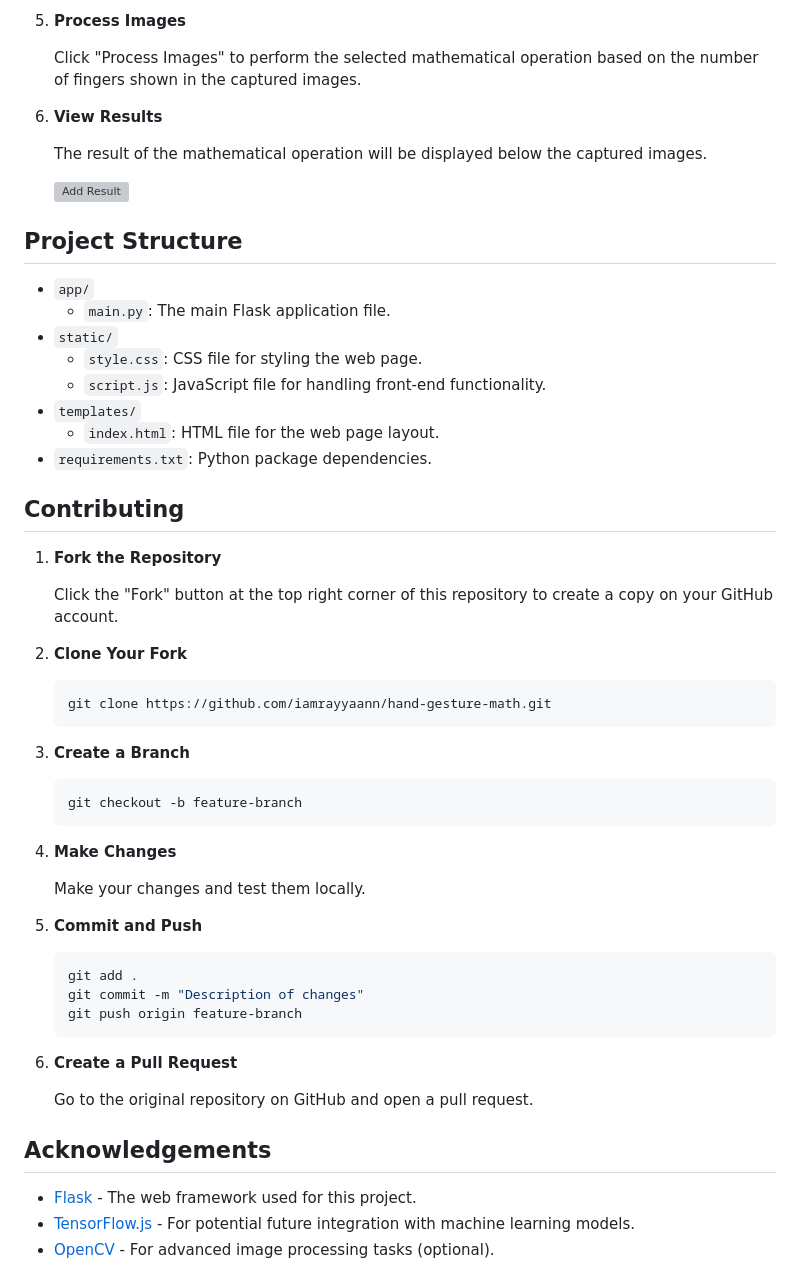
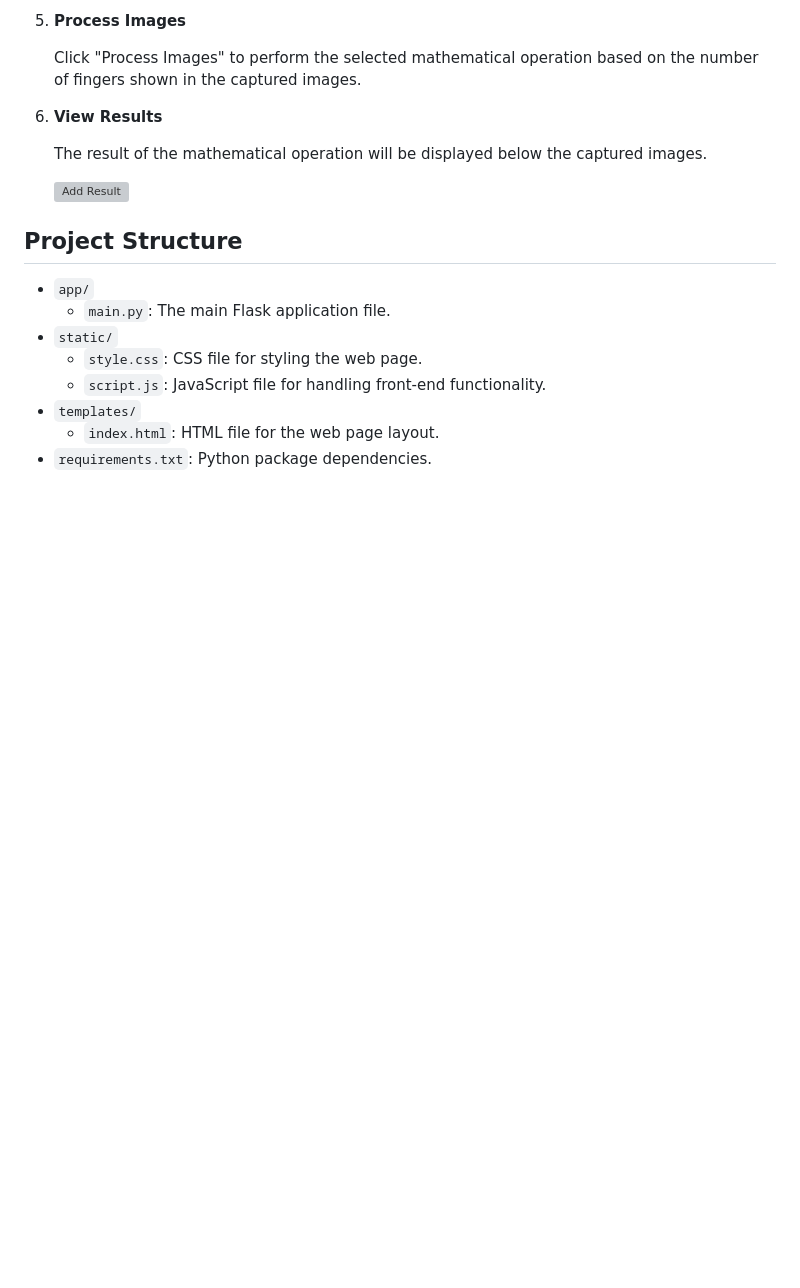
Before and after one commit to iamrayyaann/Hand-Gesture-Math, a Markdown page: README.md, the part around the change. Rendered like a GitHub page; blank space fills up the shorter version; grey boxes are pictures that could not be loaded.

Commit message:
Update README.md
removed unnecessary content

````diff
--- a/README.md
+++ b/README.md
@@ -101,43 +101,3 @@ Hand Gesture Math Operations is a web-based application that allows users to per
 - `templates/`
   - `index.html`: HTML file for the web page layout.
 - `requirements.txt`: Python package dependencies.
-
-## Contributing
-
-1. **Fork the Repository**
-
-   Click the "Fork" button at the top right corner of this repository to create a copy on your GitHub account.
-
-2. **Clone Your Fork**
-
-   ```bash
-   git clone https://github.com/iamrayyaann/hand-gesture-math.git
-   ```
-
-3. **Create a Branch**
-
-   ```bash
-   git checkout -b feature-branch
-   ```
-
-4. **Make Changes**
-
-   Make your changes and test them locally.
-
-5. **Commit and Push**
-
-   ```bash
-   git add .
-   git commit -m "Description of changes"
-   git push origin feature-branch
-   ```
-
-6. **Create a Pull Request**
-
-   Go to the original repository on GitHub and open a pull request.
-
-## Acknowledgements
-
-- [Flask](https://flask.palletsprojects.com/en/2.0.x/) - The web framework used for this project.
-- [TensorFlow.js](https://www.tensorflow.org/js) - For potential future integration with machine learning models.
-- [OpenCV](https://opencv.org/) - For advanced image processing tasks (optional).
````
